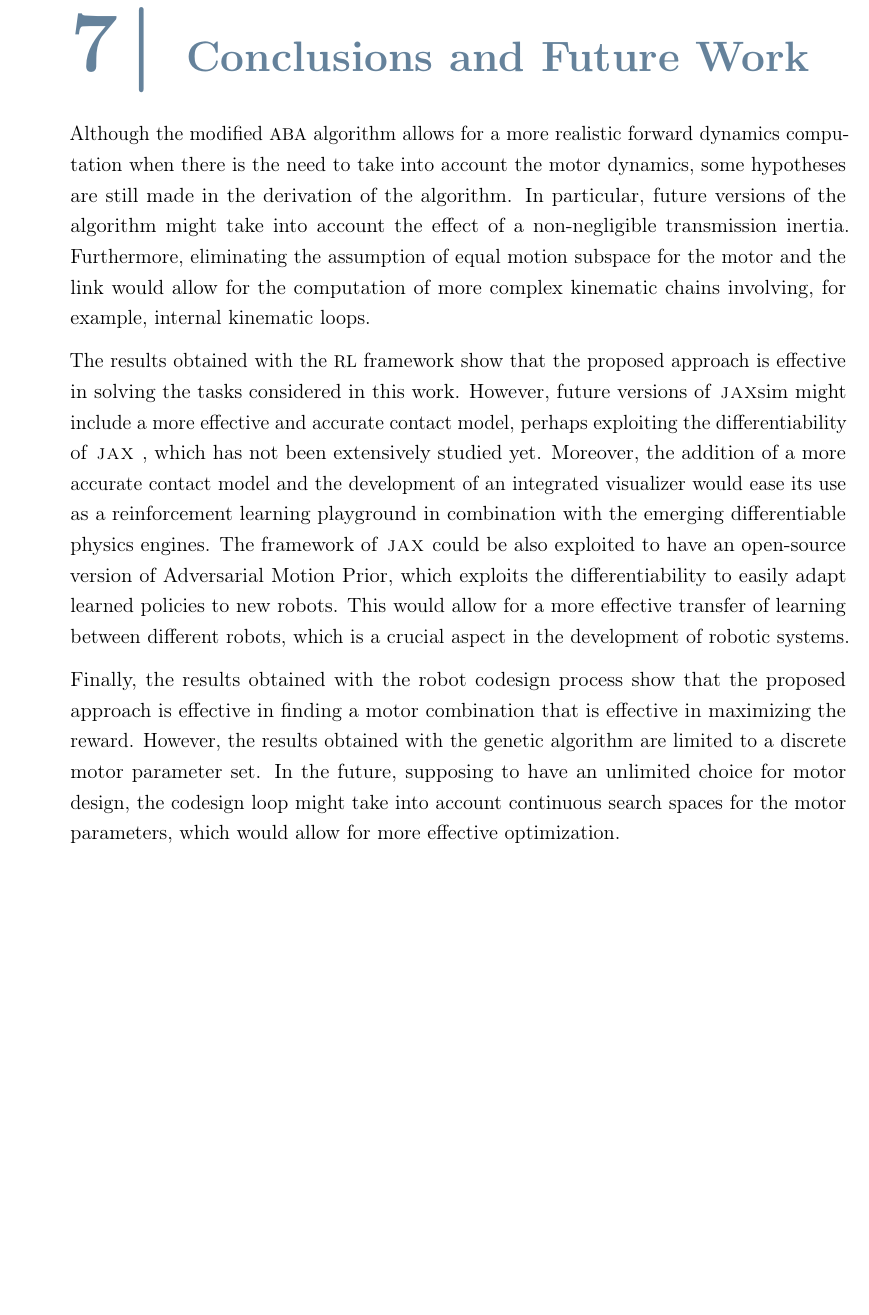
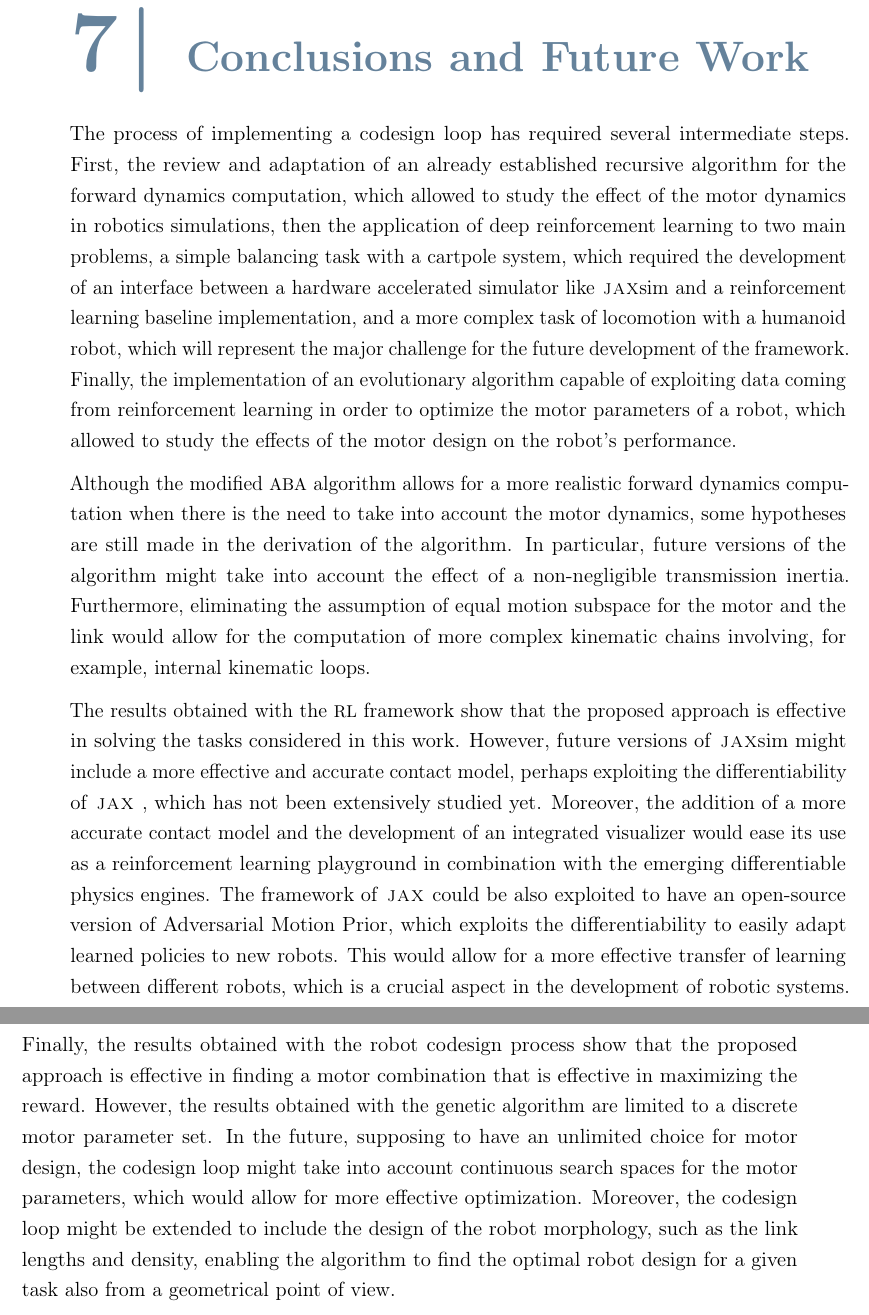
Before and after one commit to flferretti/MSc_Thesis, a LaTeX thesis (Thesis.tex, which reads Chapters/Contributions/98-Conclusions.tex): part of page 79 of 100 before the commit and two parts of pages 79 and 80 of 100 after it, the two joined at a grey line, cut so that both start at the same text, the shorter picture padded with empty space. Compiled offline with pdfLaTeX.

Commit message:
Update epilogue and conclusions

```diff
--- a/Chapters/Contributions/98-Conclusions.tex
+++ b/Chapters/Contributions/98-Conclusions.tex
@@ -1,10 +1,11 @@
 \chapter{Conclusions and Future Work}
 \label{chp:contrib_Conclusions}
 
+The process of implementing a codesign loop has required several intermediate steps. First, the review and adaptation of an already established recursive algorithm for the forward dynamics computation, which allowed to study the effect of the motor dynamics in robotics simulations, then the application of deep reinforcement learning to two main problems, a simple balancing task with a cartpole system, which required the development of an interface between a hardware accelerated simulator like \jaxsim and a reinforcement learning baseline implementation, and a more complex task of locomotion with a humanoid robot, which will represent the major challenge for the future development of the framework. Finally, the implementation of an evolutionary algorithm capable of exploiting data coming from reinforcement learning in order to optimize the motor parameters of a robot, which allowed to study the effects of the motor design on the robot's performance.
 
 Although the modified \ac{ABA} algorithm allows for a more realistic forward dynamics computation when there is the need to take into account the motor dynamics, some hypotheses are still made in the derivation of the algorithm. In particular, future versions of the algorithm might take into account the effect of a non-negligible transmission inertia. Furthermore, eliminating the assumption of equal motion subspace for the motor and the link would allow for the computation of more complex kinematic chains involving, for example, internal kinematic loops.
 
 The results obtained with the \ac{RL} framework show that the proposed approach is effective in solving the tasks considered in this work. However, future versions of \jaxsim might include a more effective and accurate contact model, perhaps exploiting the differentiability of \jax, which has not been extensively studied yet. Moreover, the addition of a more accurate contact model and the development of an integrated visualizer would ease its use as a reinforcement learning playground in combination with the emerging differentiable physics engines.
 The framework of \jax could be also exploited to have an open-source version of Adversarial Motion Prior, which exploits the differentiability to easily adapt learned policies to new robots. This would allow for a more effective transfer of learning between different robots, which is a crucial aspect in the development of robotic systems.
 
-Finally, the results obtained with the robot codesign process show that the proposed approach is effective in finding a motor combination that is effective in maximizing the reward. However, the results obtained with the genetic algorithm are limited to a discrete motor parameter set. In the future, supposing to have an unlimited choice for motor design, the codesign loop might take into account continuous search spaces for the motor parameters, which would allow for more effective optimization.
+Finally, the results obtained with the robot codesign process show that the proposed approach is effective in finding a motor combination that is effective in maximizing the reward. However, the results obtained with the genetic algorithm are limited to a discrete motor parameter set. In the future, supposing to have an unlimited choice for motor design, the codesign loop might take into account continuous search spaces for the motor parameters, which would allow for more effective optimization. Moreover, the codesign loop might be extended to include the design of the robot morphology, such as the link lengths and density, enabling the algorithm to find the optimal robot design for a given task also from a geometrical point of view.
```
Also changed, not shown: Chapters/99-Epilogue.tex (+2 -0 lines).
